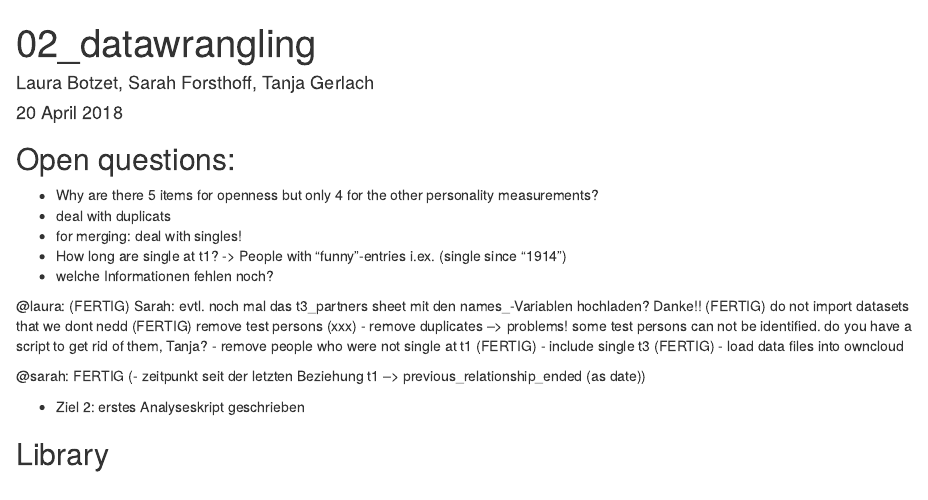
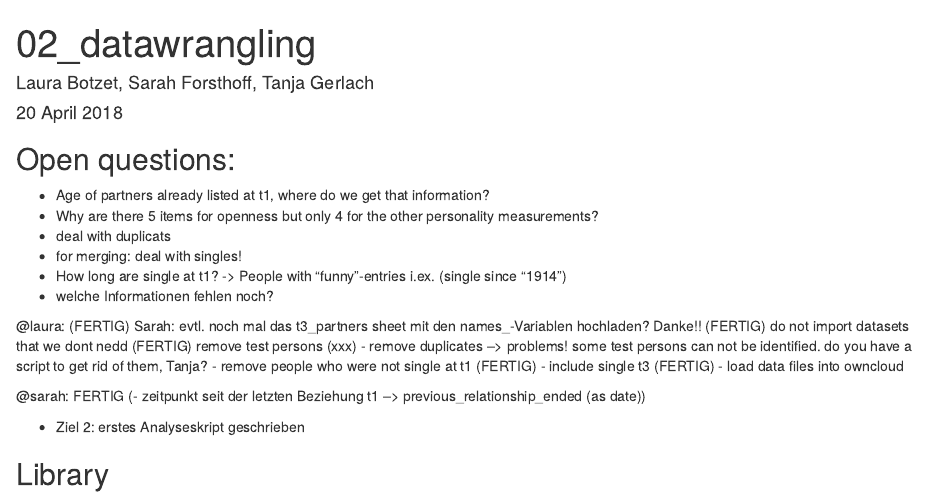
Before and after one commit to sarahforsthoff/narq_relationship_transitions, an R Markdown document (02_datawrangling.Rmd): the page in a window 1100 px wide, from its top. Rendered offline with R 4.5, knitr and Pandoc, with nearby package versions; some code elsewhere in the file could not run offline; long lines of code are wrapped.

Commit message:
Problem with t2 partners regarding age: already named by the participants at T2, but how do we get that information? I didn't find any variable like that at T1

```diff
--- a/02_datawrangling.Rmd
+++ b/02_datawrangling.Rmd
@@ -6,6 +6,7 @@ output: html_document
 ---
 
 ## Open questions:
+- Age  of partners already listed at t1, where do we get that information?
 - Why are there 5 items for openness but only 4 for the other personality measurements?
 - deal with duplicats
 - for merging: deal with singles!
```
